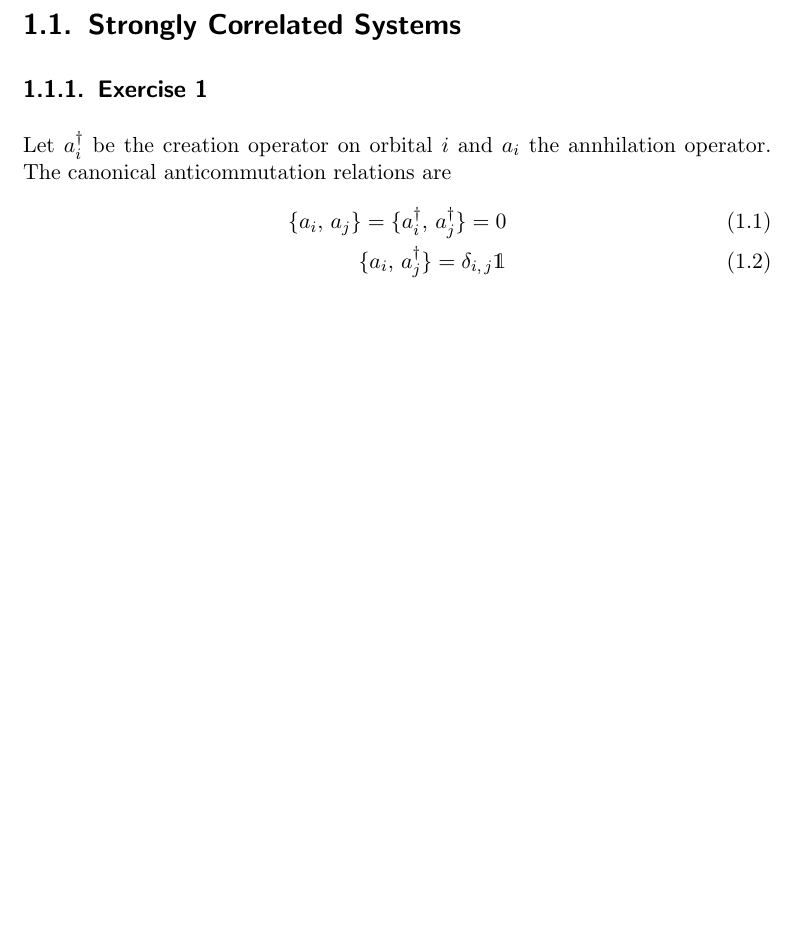
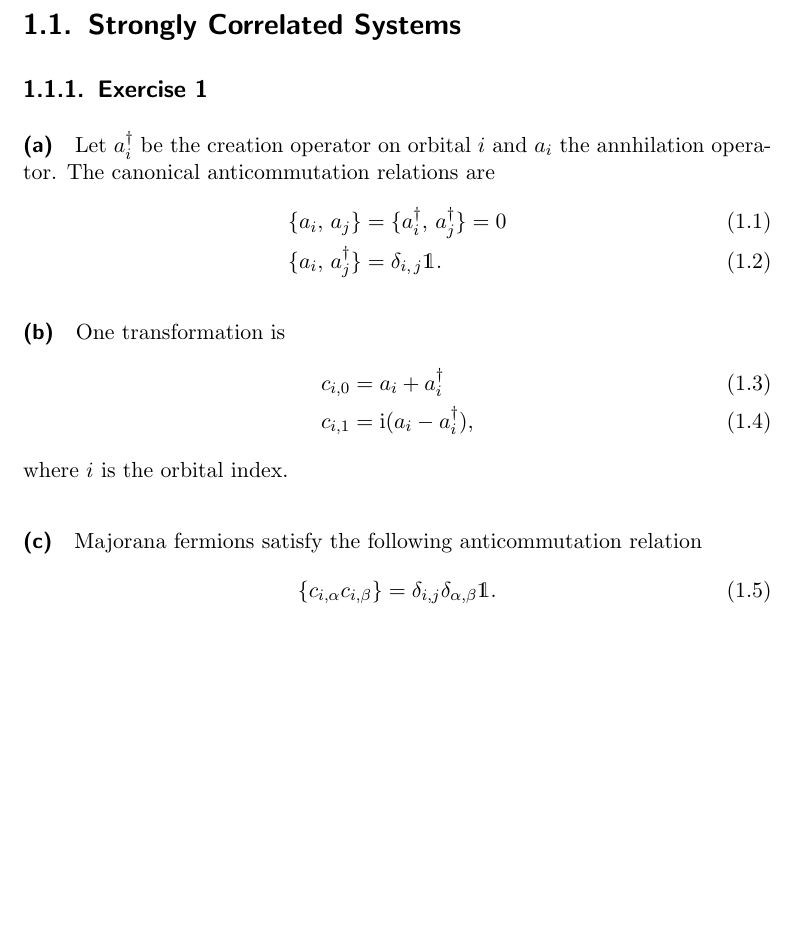
Before and after one commit to debrevitatevitae/aqa-project, a LaTeX book (report/main.tex, which reads report/theory.tex): part of page 5 of 13, cut so that both start at the same text, the shorter picture padded with empty space. Compiled offline with pdfLaTeX.

Commit message:
Finish exe 1 of Part 1

```diff
--- a/report/theory.tex
+++ b/report/theory.tex
@@ -2,8 +2,20 @@
 
 \section{Strongly Correlated Systems}
 \subsection{Exercise 1}
-Let $a_i^\dagger$ be the creation operator on orbital $i$ and $a_i$ the annhilation operator. The canonical anticommutation relations are
+\paragraph*{(a)} Let $a_i^\dagger$ be the creation operator on orbital $i$ and $a_i$ the annhilation operator. The canonical anticommutation relations are
 \begin{align}
-    \{a_i,\, a_j\} = \{a_i^\dagger,\, a_j^\dagger\} = 0 \\
-    \{a_i,\, a_j^\dagger\} = \delta_{i,\, j} \mathds{1}
+    \{a_i,\, a_j\} &= \{a_i^\dagger,\, a_j^\dagger\} = 0 \\
+    \{a_i,\, a_j^\dagger\} &= \delta_{i,\, j} \mathds{1}.
 \end{align}
+
+\paragraph*{(b)} One transformation is
+\begin{align}
+    c_{i,0} &= a_i + a_i^\dagger \\
+    c_{i,1} &= \mathrm{i}(a_i - a_i^\dagger),
+\end{align}
+where $i$ is the orbital index.
+
+\paragraph*{(c)} Majorana fermions satisfy the following anticommutation relation
+\begin{equation}
+    \{c_{i,\alpha}c_{i,\beta}\} = \delta_{i,j}\delta_{\alpha,\beta} \mathds{1}.
+\end{equation}
```
Also changed, not shown: report/main.pdf.
